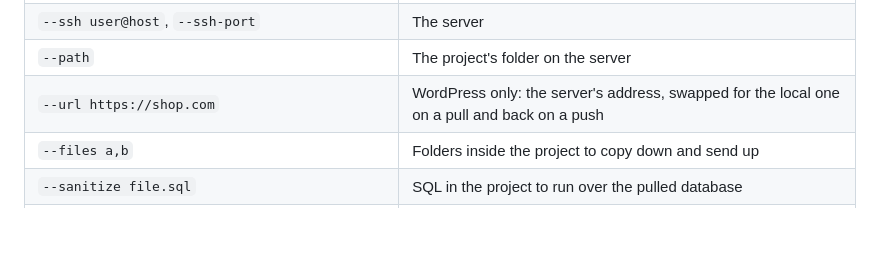
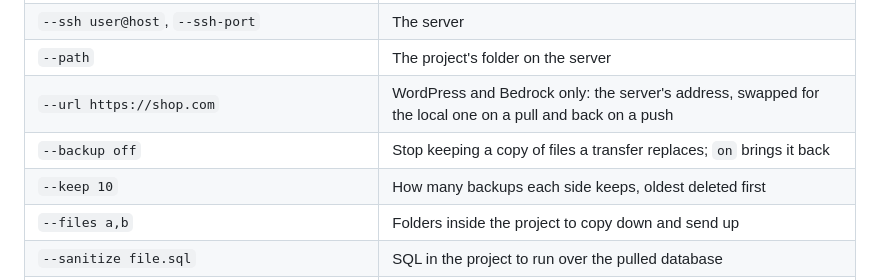
Before and after one commit to lerd-env/plugin-sync, a Markdown page: DOCS.md, the part around one of its changes. Rendered like a GitHub page; blank space fills up the shorter version.

```diff
--- a/DOCS.md
+++ b/DOCS.md
@@ -17,7 +29,9 @@ lerd remote-pull:setup --env staging --ssh forge@203.0.113.11 --path /home/forge
 | `--env name` | The environment to save, `production` when left out |
 | `--ssh user@host`, `--ssh-port` | The server |
 | `--path` | The project's folder on the server |
-| `--url https://shop.com` | WordPress only: the server's address, swapped for the local one on a pull and back on a push |
+| `--url https://shop.com` | WordPress and Bedrock only: the server's address, swapped for the local one on a pull and back on a push |
+| `--backup off` | Stop keeping a copy of files a transfer replaces; `on` brings it back |
+| `--keep 10` | How many backups each side keeps, oldest deleted first |
 | `--files a,b` | Folders inside the project to copy down and send up |
 | `--sanitize file.sql` | SQL in the project to run over the pulled database |
 | `--database`, `--db-user`, `--db-password`, `--db-host`, `--db-port` | Only when the server's `.env` or `wp-config.php` does not carry the database settings |
```
Also changed, not shown: other parts of DOCS.md (+12 -0 lines), README.md (+7 -1 lines), docs/tab.png (added), 15 other files.
